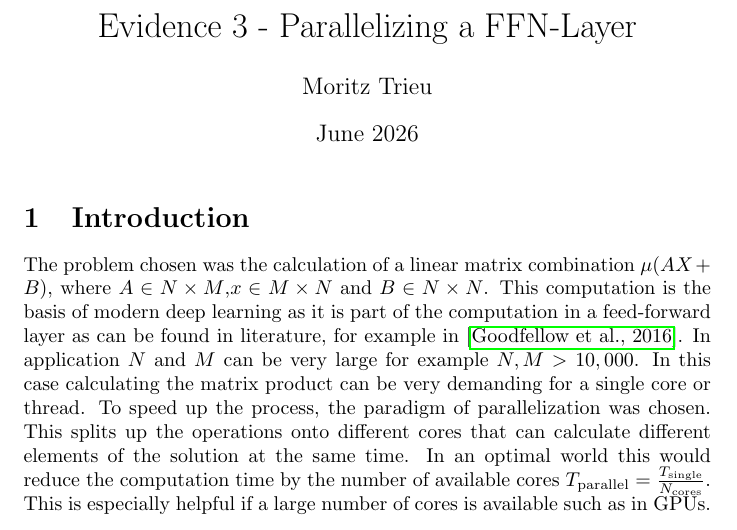
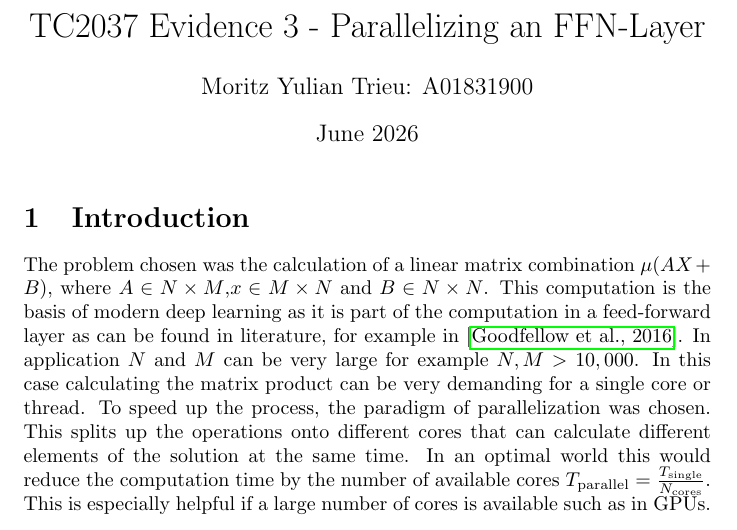
Before and after one commit to motrieu/TC2037-Evidence-3, a LaTeX document (main.tex): part of page 1 of 6, cut so that both start at the same text. Compiled offline with pdfLaTeX.

Commit message:
Update Title

```diff
--- a/main.tex
+++ b/main.tex
@@ -6,8 +6,8 @@
 \usepackage{tikz}
 \usepackage{pgfplots}
 
-\title{Evidence 3 - Parallelizing a FFN-Layer}
-\author{Moritz Trieu}
+\title{TC2037 Evidence 3 - Parallelizing an FFN-Layer}
+\author{Moritz Yulian Trieu: A01831900}
 \date{June 2026}
 
 \begin{document}
```
Also changed, not shown: main.pdf, 3 other files.
